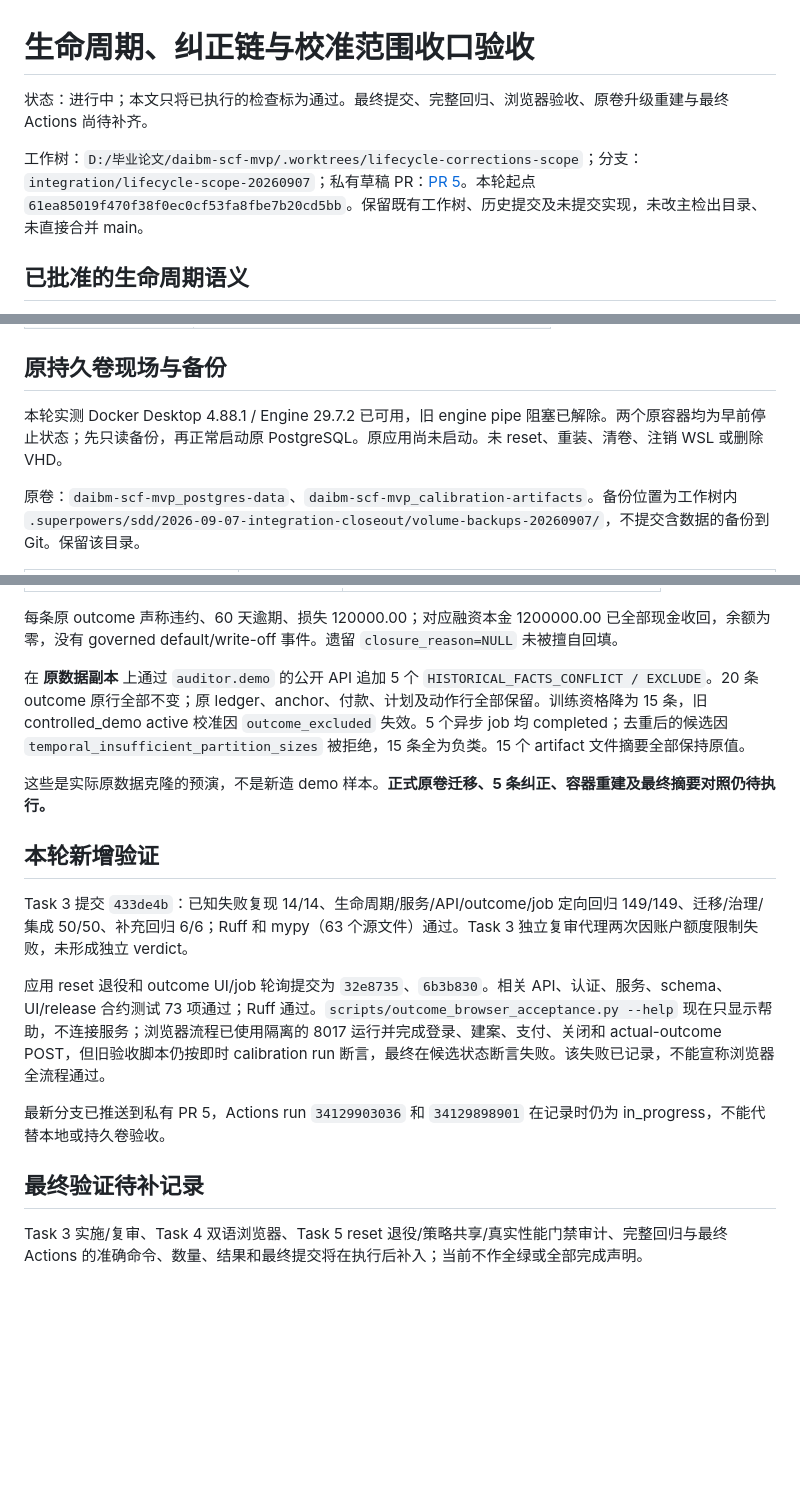
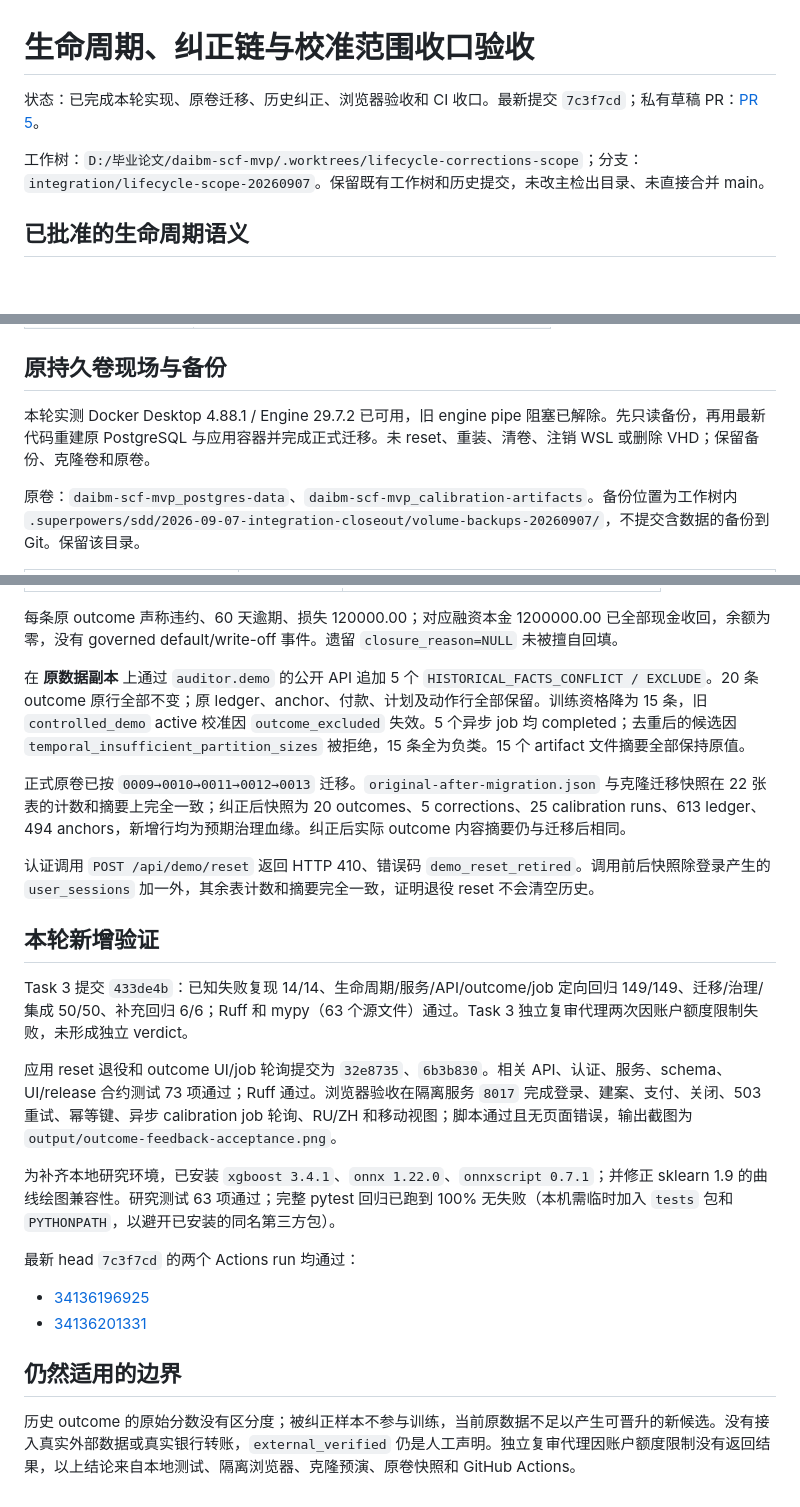
Before and after one commit to MengdanXue/daibm-scf-mvp, a Markdown page: docs/research/integration-closeout-2026-09-07.md, 3 parts joined by grey strips. Drawn GitHub-style; blank space fills up the shorter version.

Commit message:
docs: record formal lifecycle closeout evidence

```diff
--- a/docs/research/integration-closeout-2026-09-07.md
+++ b/docs/research/integration-closeout-2026-09-07.md
@@ -1,8 +1,8 @@
 # 生命周期、纠正链与校准范围收口验收
 
-状态：进行中；本文只将已执行的检查标为通过。最终提交、完整回归、浏览器验收、原卷升级重建与最终 Actions 尚待补齐。
+状态：已完成本轮实现、原卷迁移、历史纠正、浏览器验收和 CI 收口。最新提交 `7c3f7cd`；私有草稿 PR：[PR 5](https://github.com/MengdanXue/daibm-scf-mvp/pull/5)。
 
-工作树：`D:/毕业论文/daibm-scf-mvp/.worktrees/lifecycle-corrections-scope`；分支：`integration/lifecycle-scope-20260907`；私有草稿 PR：[PR 5](https://github.com/MengdanXue/daibm-scf-mvp/pull/5)。本轮起点 `61ea85019f470f38f0ec0cf53fa8fbe7b20cd5bb`。保留既有工作树、历史提交及未提交实现，未改主检出目录、未直接合并 main。
+工作树：`D:/毕业论文/daibm-scf-mvp/.worktrees/lifecycle-corrections-scope`；分支：`integration/lifecycle-scope-20260907`。保留既有工作树和历史提交，未改主检出目录、未直接合并 main。
 
 ## 已批准的生命周期语义
 
@@ -31,7 +31,7 @@
 
 ## 原持久卷现场与备份
 
-本轮实测 Docker Desktop 4.88.1 / Engine 29.7.2 已可用，旧 engine pipe 阻塞已解除。两个原容器均为早前停止状态；先只读备份，再正常启动原 PostgreSQL。原应用尚未启动。未 reset、重装、清卷、注销 WSL 或删除 VHD。
+本轮实测 Docker Desktop 4.88.1 / Engine 29.7.2 已可用，旧 engine pipe 阻塞已解除。先只读备份，再用最新代码重建原 PostgreSQL 与应用容器并完成正式迁移。未 reset、重装、清卷、注销 WSL 或删除 VHD；保留备份、克隆卷和原卷。
 
 原卷：`daibm-scf-mvp_postgres-data`、`daibm-scf-mvp_calibration-artifacts`。备份位置为工作树内 `.superpowers/sdd/2026-09-07-integration-closeout/volume-backups-20260907/`，不提交含数据的备份到 Git。保留该目录。
 
@@ -58,18 +58,25 @@
 
 每条原 outcome 声称违约、60 天逾期、损失 120000.00；对应融资本金 1200000.00 已全部现金收回，余额为零，没有 governed default/write-off 事件。遗留 `closure_reason=NULL` 未被擅自回填。
 
-在 **原数据副本** 上通过 `auditor.demo` 的公开 API 追加 5 个 `HISTORICAL_FACTS_CONFLICT / EXCLUDE`。20 条 outcome 原行全部不变；原 ledger、anchor、付款、计划及动作行全部保留。训练资格降为 15 条，旧 controlled_demo active 校准因 `outcome_excluded` 失效。5 个异步 job 均 completed；去重后的候选因 `temporal_insufficient_partition_sizes` 被拒绝，15 条全为负类。15 个 artifact 文件摘要全部保持原值。
+在 **原数据副本** 上通过 `auditor.demo` 的公开 API 追加 5 个 `HISTORICAL_FACTS_CONFLICT / EXCLUDE`。20 条 outcome 原行全部不变；原 ledger、anchor、付款、计划及动作行全部保留。训练资格降为 15 条，旧 `controlled_demo` active 校准因 `outcome_excluded` 失效。5 个异步 job 均 completed；去重后的候选因 `temporal_insufficient_partition_sizes` 被拒绝，15 条全为负类。15 个 artifact 文件摘要全部保持原值。
 
-这些是实际原数据克隆的预演，不是新造 demo 样本。**正式原卷迁移、5 条纠正、容器重建及最终摘要对照仍待执行。**
+正式原卷已按 `0009→0010→0011→0012→0013` 迁移。`original-after-migration.json` 与克隆迁移快照在 22 张表的计数和摘要上完全一致；纠正后快照为 20 outcomes、5 corrections、25 calibration runs、613 ledger、494 anchors，新增行均为预期治理血缘。纠正后实际 outcome 内容摘要仍与迁移后相同。
+
+认证调用 `POST /api/demo/reset` 返回 HTTP 410、错误码 `demo_reset_retired`。调用前后快照除登录产生的 `user_sessions` 加一外，其余表计数和摘要完全一致，证明退役 reset 不会清空历史。
 
 ## 本轮新增验证
 
 Task 3 提交 `433de4b`：已知失败复现 14/14、生命周期/服务/API/outcome/job 定向回归 149/149、迁移/治理/集成 50/50、补充回归 6/6；Ruff 和 mypy（63 个源文件）通过。Task 3 独立复审代理两次因账户额度限制失败，未形成独立 verdict。
 
-应用 reset 退役和 outcome UI/job 轮询提交为 `32e8735`、`6b3b830`。相关 API、认证、服务、schema、UI/release 合约测试 73 项通过；Ruff 通过。`scripts/outcome_browser_acceptance.py --help` 现在只显示帮助，不连接服务；浏览器流程已使用隔离的 8017 运行并完成登录、建案、支付、关闭和 actual-outcome POST，但旧验收脚本仍按即时 calibration run 断言，最终在候选状态断言失败。该失败已记录，不能宣称浏览器全流程通过。
+应用 reset 退役和 outcome UI/job 轮询提交为 `32e8735`、`6b3b830`。相关 API、认证、服务、schema、UI/release 合约测试 73 项通过；Ruff 通过。浏览器验收在隔离服务 `8017` 完成登录、建案、支付、关闭、503 重试、幂等键、异步 calibration job 轮询、RU/ZH 和移动视图；脚本通过且无页面错误，输出截图为 `output/outcome-feedback-acceptance.png`。
 
-最新分支已推送到私有 PR 5，Actions run `34129903036` 和 `34129898901` 在记录时仍为 in_progress，不能代替本地或持久卷验收。
+为补齐本地研究环境，已安装 `xgboost 3.4.1`、`onnx 1.22.0`、`onnxscript 0.7.1`；并修正 sklearn 1.9 的曲线绘图兼容性。研究测试 63 项通过；完整 pytest 回归已跑到 100% 无失败（本机需临时加入 `tests` 包和 `PYTHONPATH`，以避开已安装的同名第三方包）。
 
-## 最终验证待补记录
+最新 head `7c3f7cd` 的两个 Actions run 均通过：
 
-Task 3 实施/复审、Task 4 双语浏览器、Task 5 reset 退役/策略共享/真实性能门禁审计、完整回归与最终 Actions 的准确命令、数量、结果和最终提交将在执行后补入；当前不作全绿或全部完成声明。
+- [34136196925](https://github.com/MengdanXue/daibm-scf-mvp/actions/runs/34136196925)
+- [34136201331](https://github.com/MengdanXue/daibm-scf-mvp/actions/runs/34136201331)
+
+## 仍然适用的边界
+
+历史 outcome 的原始分数没有区分度；被纠正样本不参与训练，当前原数据不足以产生可晋升的新候选。没有接入真实外部数据或真实银行转账，`external_verified` 仍是人工声明。独立复审代理因账户额度限制没有返回结果，以上结论来自本地测试、隔离浏览器、克隆预演、原卷快照和 GitHub Actions。
```
Also changed, not shown: other parts of docs/research/integration-closeout-2026-09-07.md (+1 -1 lines).
